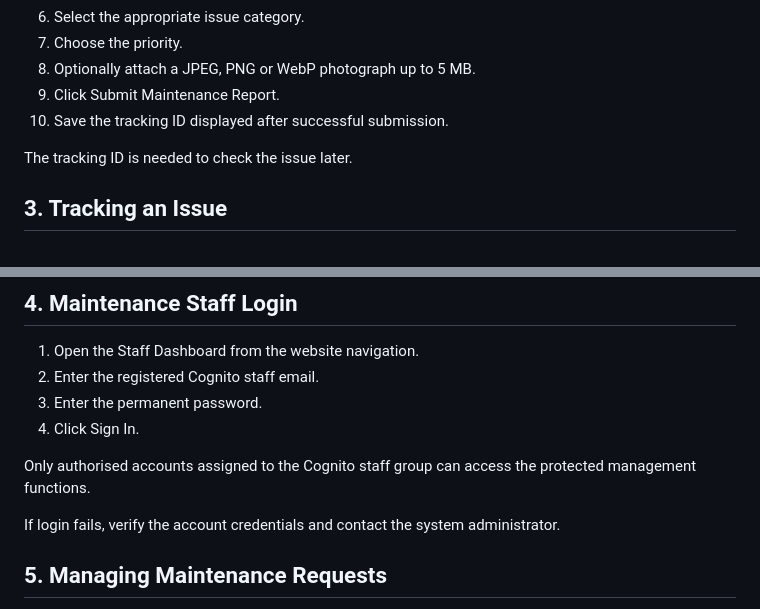
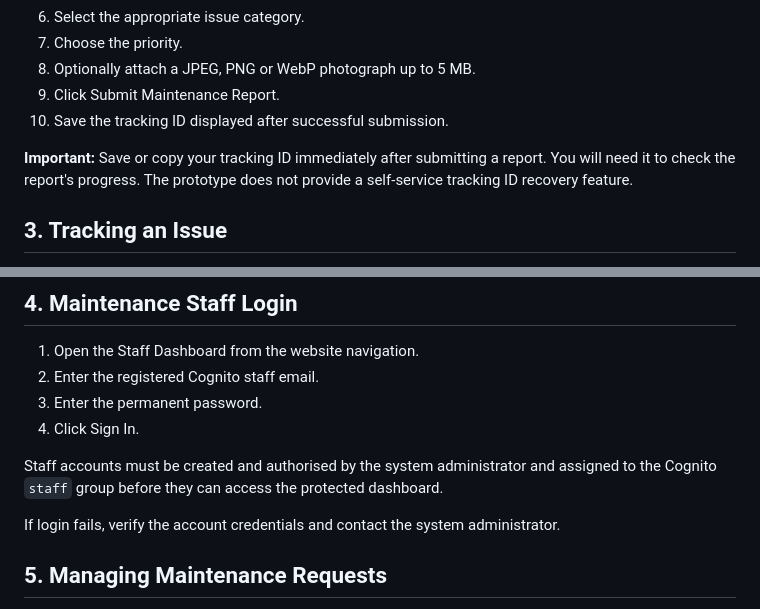
Before and after one commit to MRDarkkk/ICT5205-CampusFix, a Markdown page: documentation/USER_MANUAL.md, 2 parts joined by grey strips. Drawn GitHub-style.

Commit message:
Update USER_MANUAL.md
Clarify CampusFix tracking ID and staff login instructions

```diff
--- a/documentation/USER_MANUAL.md
+++ b/documentation/USER_MANUAL.md
@@ -25,7 +25,7 @@ CampusFix is not an official campus emergency service. Urgent hazards should be
 9. Click Submit Maintenance Report.
 10. Save the tracking ID displayed after successful submission.
 
-The tracking ID is needed to check the issue later.
+**Important:** Save or copy your tracking ID immediately after submitting a report. You will need it to check the report's progress. The prototype does not provide a self-service tracking ID recovery feature.
 
 ## 3. Tracking an Issue
 
@@ -49,7 +49,7 @@ Tracking IDs should be kept private because anyone possessing a valid ID may be
 3. Enter the permanent password.
 4. Click Sign In.
 
-Only authorised accounts assigned to the Cognito staff group can access the protected management functions.
+Staff accounts must be created and authorised by the system administrator and assigned to the Cognito `staff` group before they can access the protected dashboard.
 
 If login fails, verify the account credentials and contact the system administrator.
 
```
